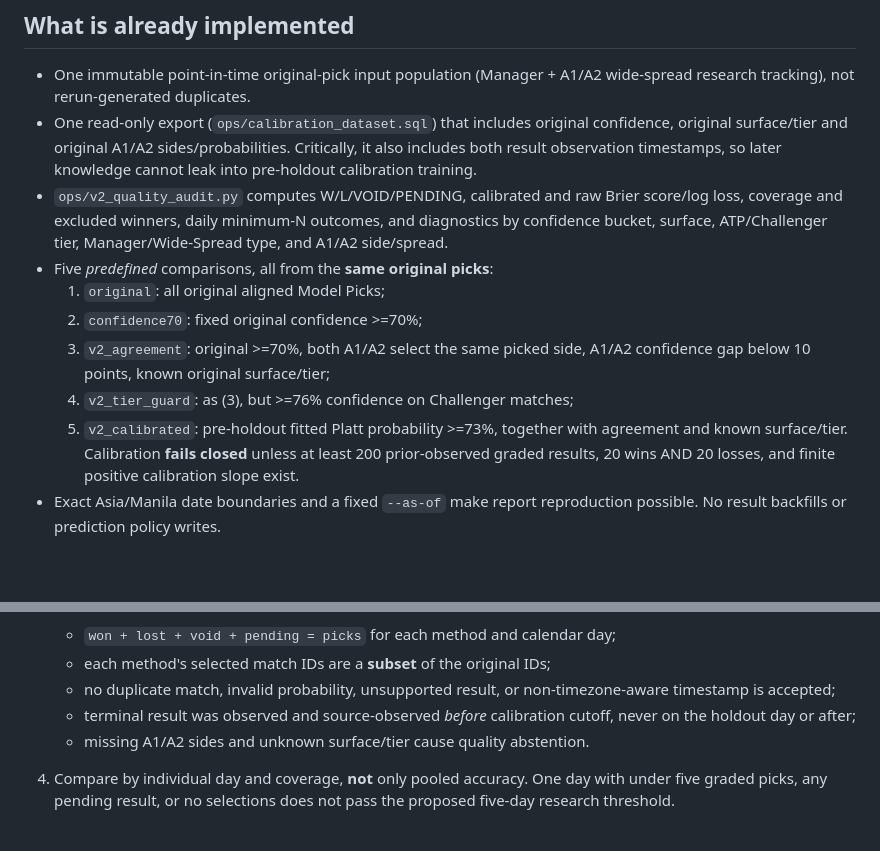
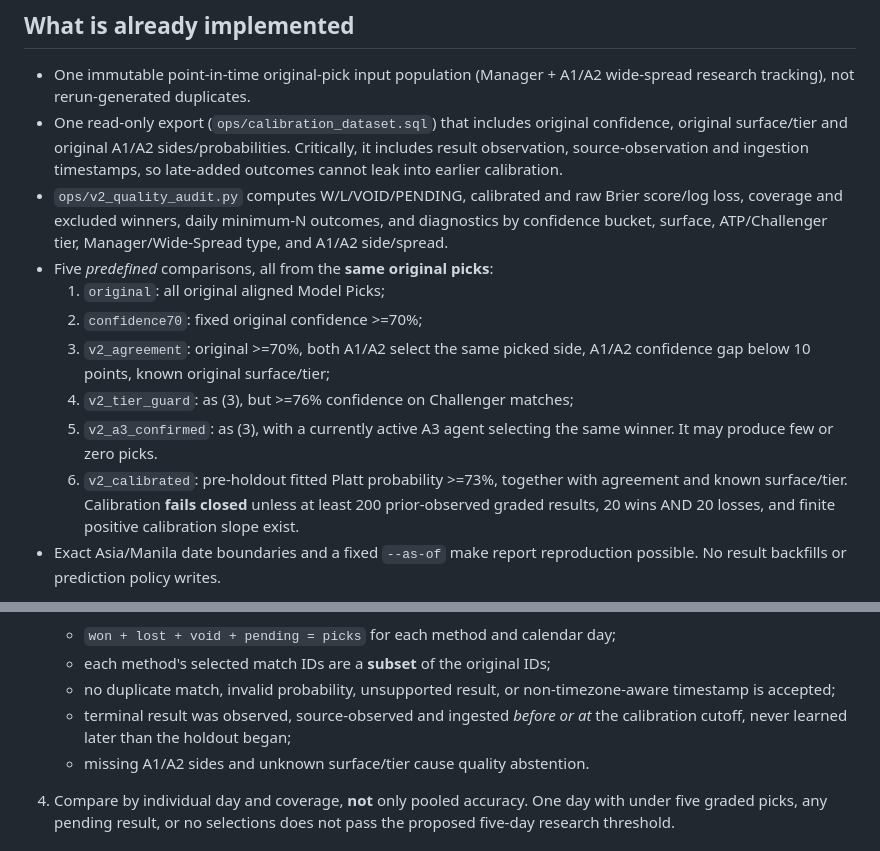
Before and after one commit to miiiigs/sports-edge-tennis, a Markdown page: research/tennis_v2_20261107/README.md, 2 parts joined by grey strips. GitHub-like rendering; blank space fills up the shorter version.

Commit message:
docs(tennis): explain A3 candidate and ingestion-time anti-leak guard

```diff
--- a/research/tennis_v2_20261107/README.md
+++ b/research/tennis_v2_20261107/README.md
@@ -10,8 +10,8 @@ weights, Manager, pricing, settlement, or the deployed dashboard.
   wide-spread research tracking), not rerun-generated duplicates.
 - One read-only export (`ops/calibration_dataset.sql`) that includes original
   confidence, original surface/tier and original A1/A2 sides/probabilities.
-  Critically, it also includes both result observation timestamps, so later
-  knowledge cannot leak into pre-holdout calibration training.
+  Critically, it includes result observation, source-observation and ingestion
+  timestamps, so late-added outcomes cannot leak into earlier calibration.
 - `ops/v2_quality_audit.py` computes W/L/VOID/PENDING, calibrated and raw Brier
   score/log loss, coverage and excluded winners, daily minimum-N outcomes,
   and diagnostics by confidence bucket, surface, ATP/Challenger tier,
@@ -22,7 +22,9 @@ weights, Manager, pricing, settlement, or the deployed dashboard.
   3. `v2_agreement`: original >=70%, both A1/A2 select the same picked side,
      A1/A2 confidence gap below 10 points, known original surface/tier;
   4. `v2_tier_guard`: as (3), but >=76% confidence on Challenger matches;
-  5. `v2_calibrated`: pre-holdout fitted Platt probability >=73%, together
+  5. `v2_a3_confirmed`: as (3), with a currently active A3 agent selecting
+     the same winner. It may produce few or zero picks.
+  6. `v2_calibrated`: pre-holdout fitted Platt probability >=73%, together
      with agreement and known surface/tier. Calibration **fails closed** unless
      at least 200 prior-observed graded results, 20 wins AND 20 losses, and
      finite positive calibration slope exist.
@@ -53,8 +55,8 @@ probabilities on matches whose results are already known.
    - each method's selected match IDs are a **subset** of the original IDs;
    - no duplicate match, invalid probability, unsupported result, or
      non-timezone-aware timestamp is accepted;
-   - terminal result was observed and source-observed *before* calibration
-     cutoff, never on the holdout day or after;
+   - terminal result was observed, source-observed and ingested *before or
+     at* the calibration cutoff, never learned later than the holdout began;
    - missing A1/A2 sides and unknown surface/tier cause quality abstention.
 4. Compare by individual day and coverage, **not** only pooled accuracy.
    One day with under five graded picks, any pending result, or no selections
```
